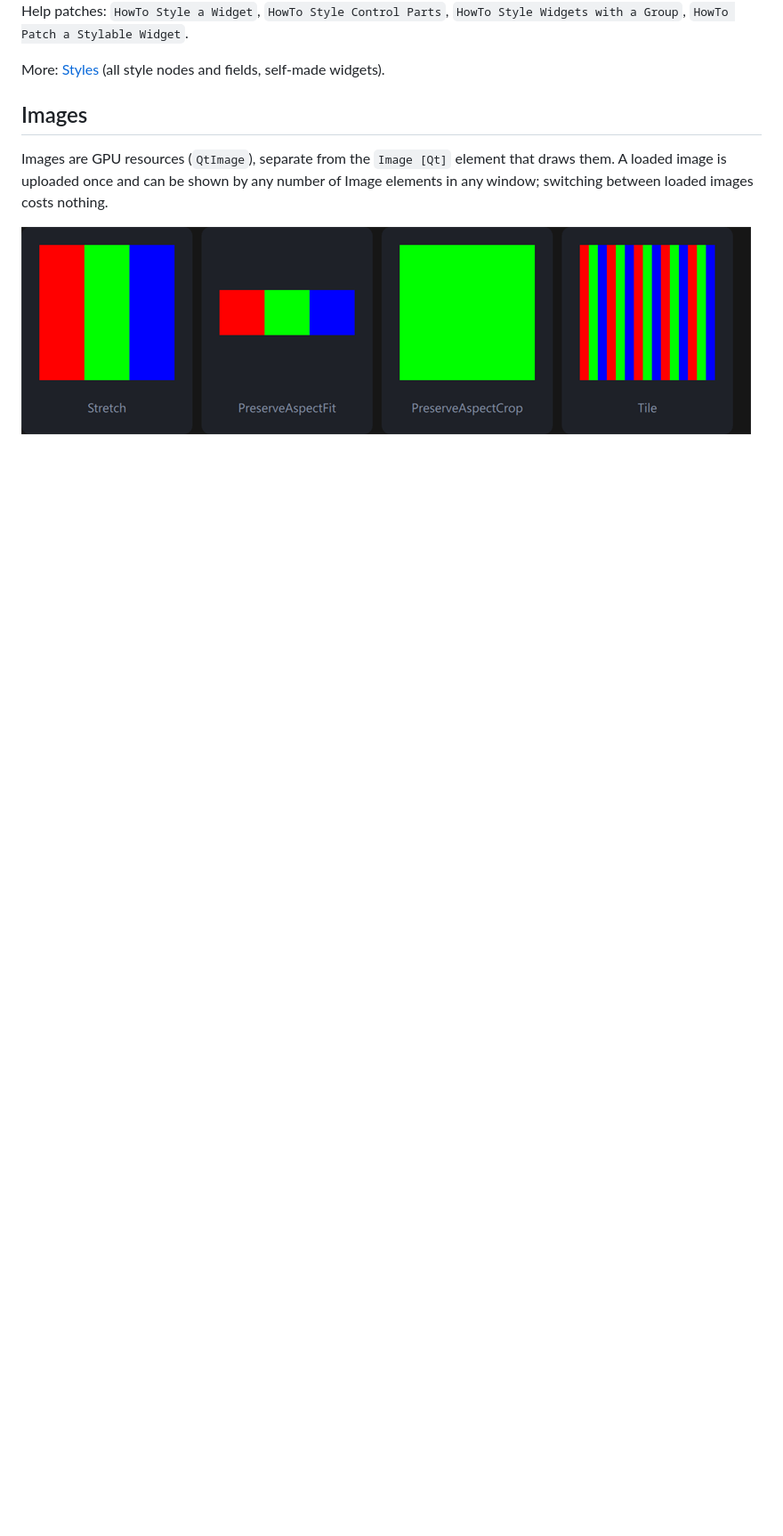
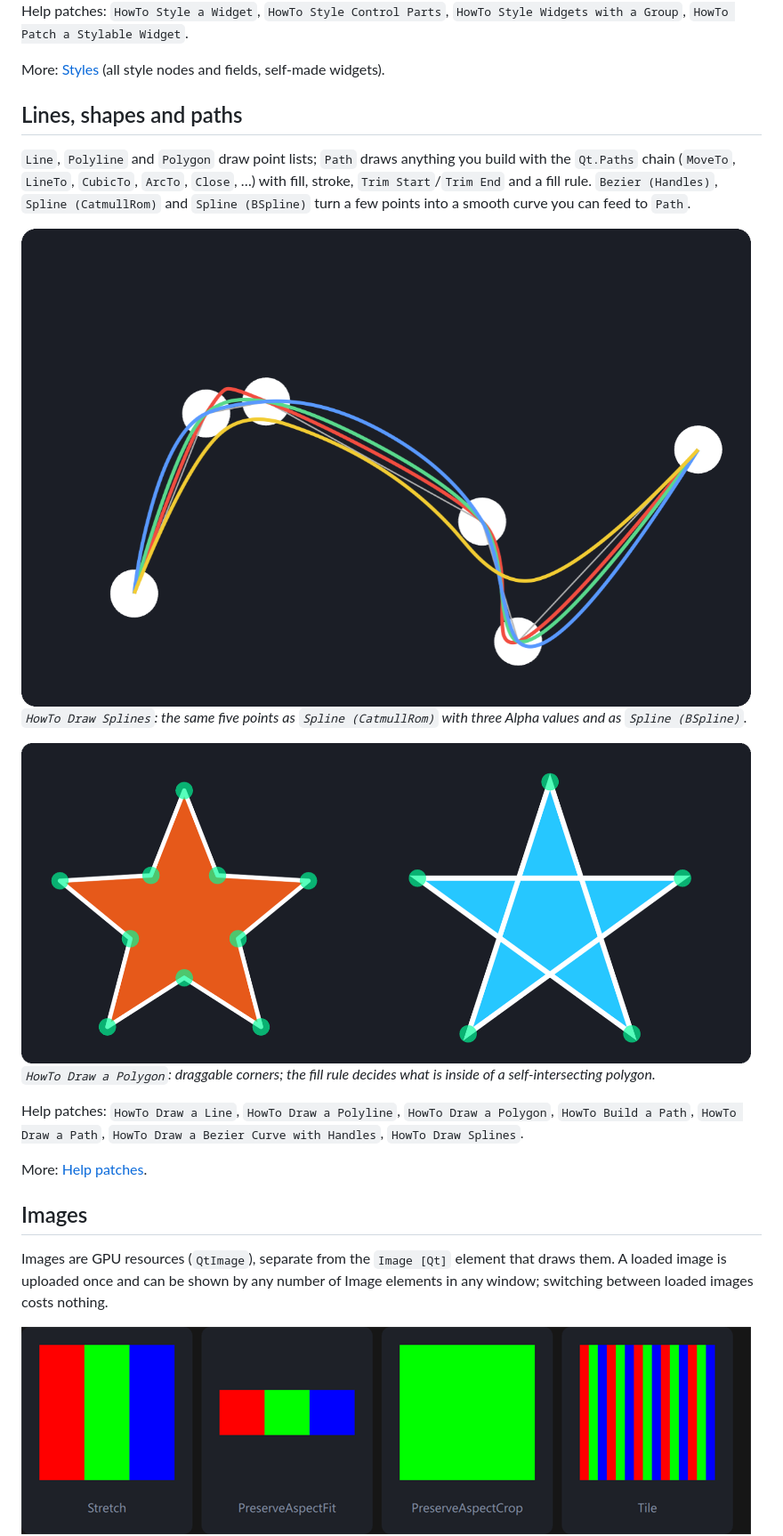
Before and after one commit to sebllll/VL.Qt, a Markdown page: README.md, the part around one of its changes. Shown at 89% size. Drawn GitHub-style; pictures changed too: docs/images/paths-polygon.png (added), docs/images/paths-splines.png (added); blank space fills up the shorter version.

```diff
--- a/README.md
+++ b/README.md
@@ -126,6 +128,22 @@ Help patches: `HowTo Style a Widget`, `HowTo Style Control Parts`, `HowTo Style
 
 More: [Styles](docs/styles.md) (all style nodes and fields, self-made widgets).
 
+## Lines, shapes and paths
+
+`Line`, `Polyline` and `Polygon` draw point lists; `Path` draws anything you build with the `Qt.Paths` chain (`MoveTo`, `LineTo`, `CubicTo`, `ArcTo`, `Close`, …) with fill, stroke, `Trim Start`/`Trim End` and a fill rule. `Bezier (Handles)`, `Spline (CatmullRom)` and `Spline (BSpline)` turn a few points into a smooth curve you can feed to `Path`.
+
+<img src="docs/images/paths-splines.png" width="820" alt="Spline (CatmullRom) with Alpha 0, 0.5 and 1 and Spline (BSpline) through the same five points">
+
+*`HowTo Draw Splines`: the same five points as `Spline (CatmullRom)` with three Alpha values and as `Spline (BSpline)`.*
+
+<img src="docs/images/paths-polygon.png" width="820" alt="A star as Polygon with draggable corners, and the same star filled with the NonZero fill rule">
+
+*`HowTo Draw a Polygon`: draggable corners; the fill rule decides what is inside of a self-intersecting polygon.*
+
+Help patches: `HowTo Draw a Line`, `HowTo Draw a Polyline`, `HowTo Draw a Polygon`, `HowTo Build a Path`, `HowTo Draw a Path`, `HowTo Draw a Bezier Curve with Handles`, `HowTo Draw Splines`.
+
+More: [Help patches](docs/help-patches.md).
+
 ## Images
 
 Images are GPU resources (`QtImage`), separate from the `Image [Qt]` element that draws them. A loaded image is uploaded once and can be shown by any number of Image elements in any window; switching between loaded images costs nothing.
```
Also changed, not shown: other parts of README.md (+11 -1 lines).
